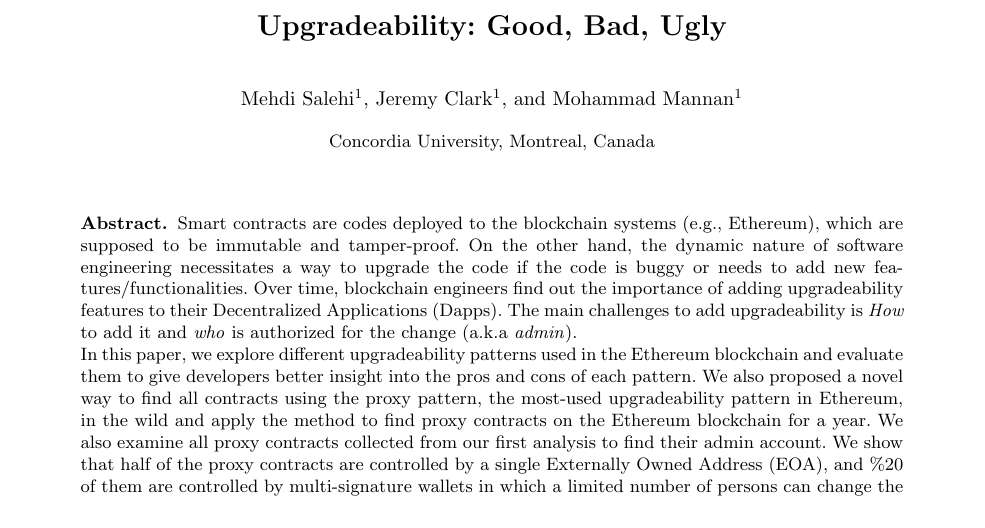
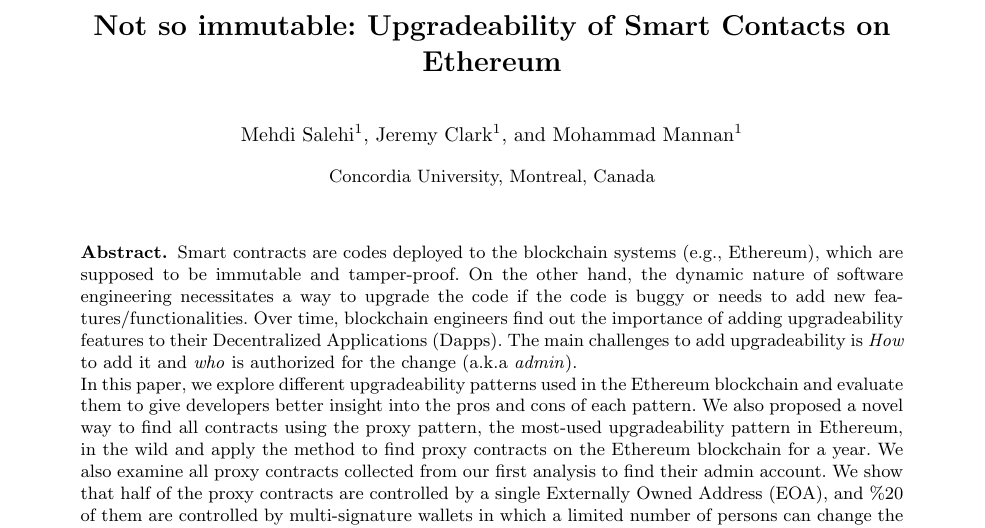
Before and after one commit to MadibaGroup/2021-Upgrade, a LaTeX thesis (LNCS/main.tex): part of page 1 of 30, cut at the place of the change. Compiled offline with pdfLaTeX.

Commit message:
Title Change

```diff
--- a/LNCS/main.tex
+++ b/LNCS/main.tex
@@ -17,7 +17,7 @@
 \frontmatter
 \mainmatter
 
-\title{Upgradeability: Good, Bad, Ugly}
+\title{Not so immutable: Upgradeability of Smart Contacts on Ethereum}
 \author{Mehdi Salehi\inst{1} \and Jeremy Clark\inst{1} \and Mohammad Mannan\inst{1}}
 \institute{Concordia University, Montreal, Canada}
 
```
